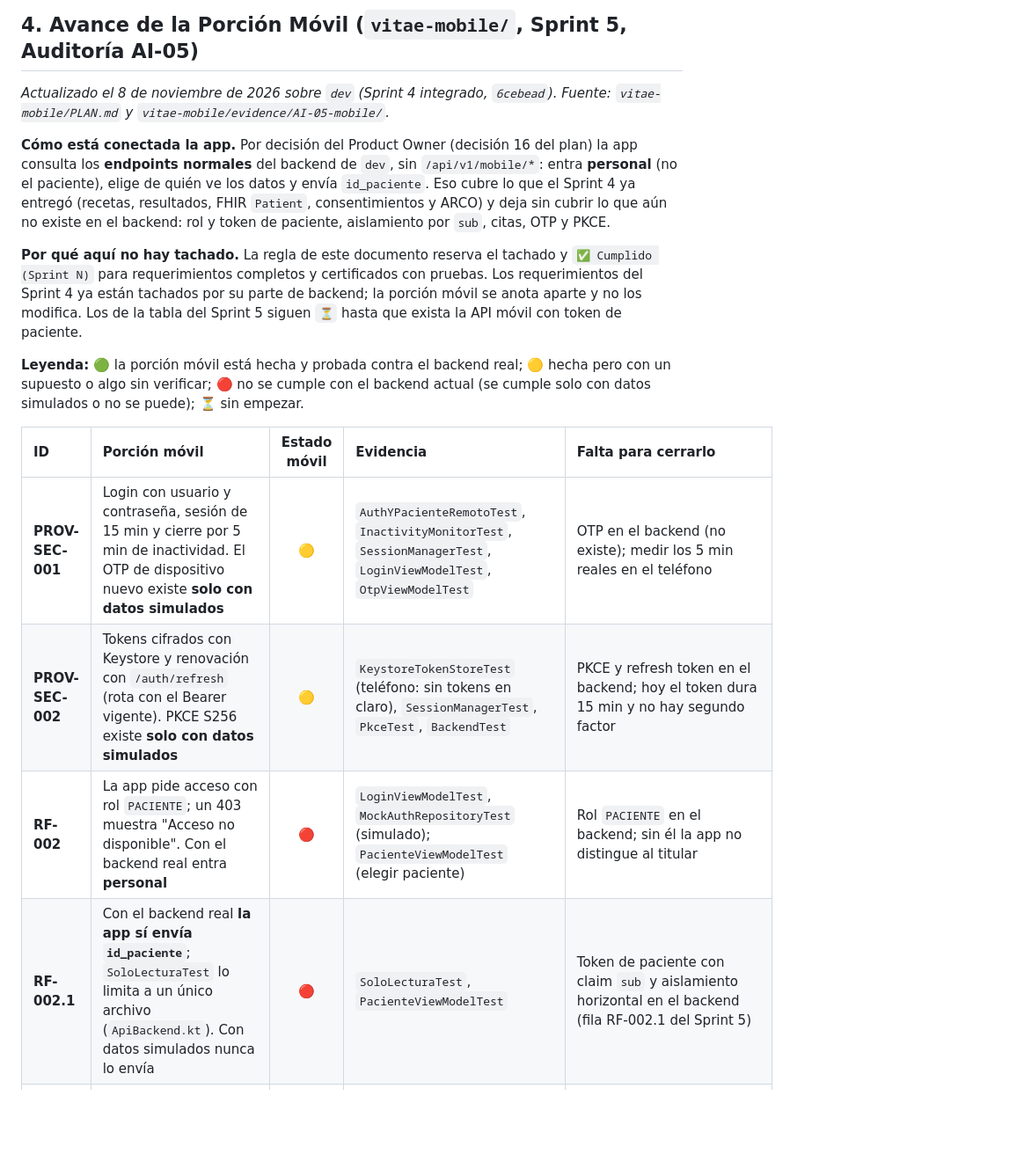
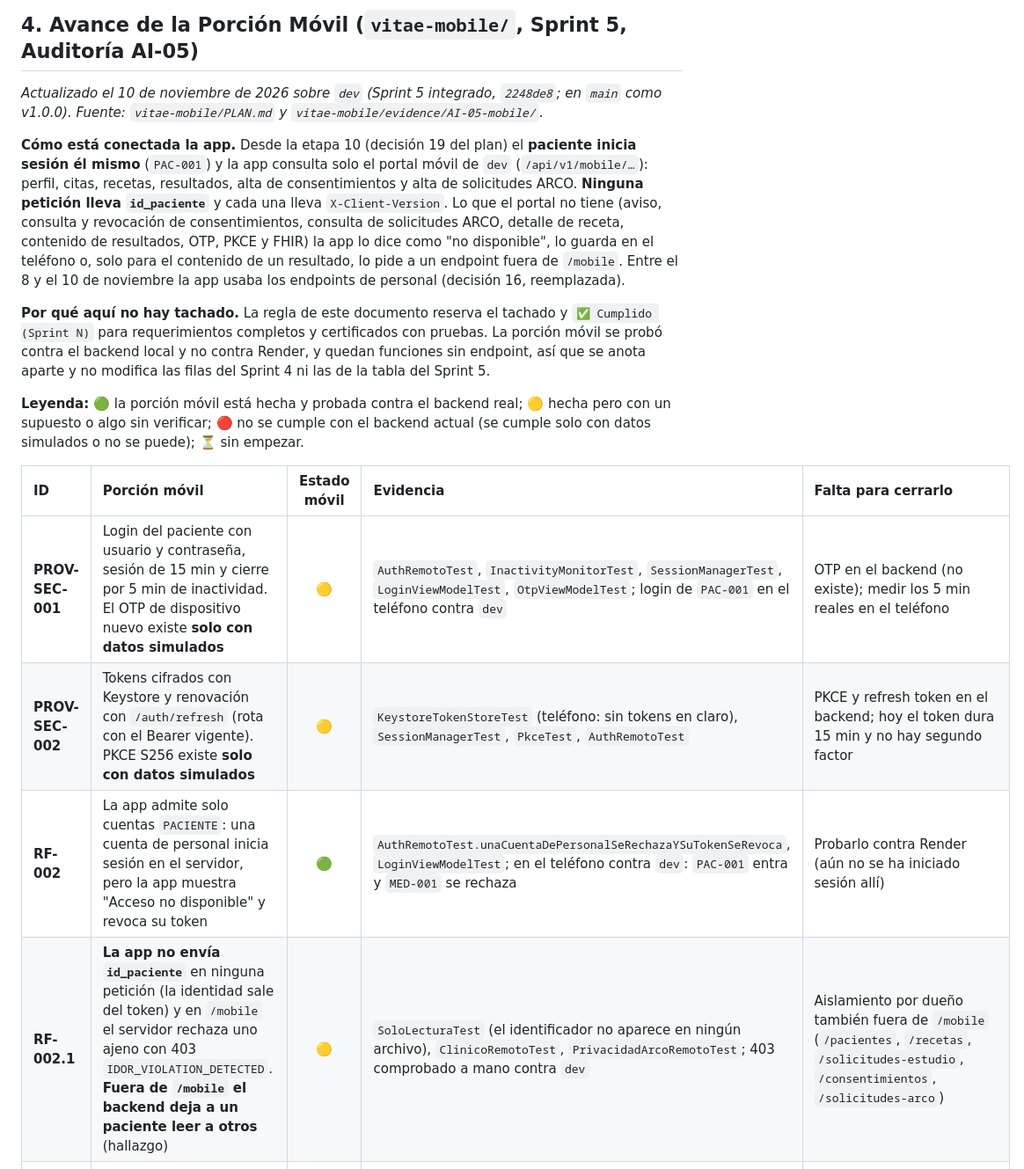
Before and after one commit to Coria322/hospital-vitae-monorepo, a Markdown page: sih-hospitalario_agents/matriz_trazabilidad.md, the part around one of its changes. Shown at 88% size. GitHub-like rendering; blank space fills up the shorter version.

```diff
--- a/sih-hospitalario_agents/matriz_trazabilidad.md
+++ b/sih-hospitalario_agents/matriz_trazabilidad.md
@@ -148,18 +148,18 @@
 
 ## 4. Avance de la Porción Móvil (`vitae-mobile/`, Sprint 5, Auditoría AI-05)
 
-*Actualizado el 8 de noviembre de 2026 sobre `dev` (Sprint 4 integrado, `6cebead`). Fuente: `vitae-mobile/PLAN.md` y `vitae-mobile/evidence/AI-05-mobile/`.*
+*Actualizado el 10 de noviembre de 2026 sobre `dev` (Sprint 5 integrado, `2248de8`; en `main` como v1.0.0). Fuente: `vitae-mobile/PLAN.md` y `vitae-mobile/evidence/AI-05-mobile/`.*
 
-**Cómo está conectada la app.** Por decisión del Product Owner (decisión 16 del plan) la app consulta los **endpoints normales** del backend de `dev`, sin `/api/v1/mobile/*`: entra **personal** (no el paciente), elige de quién ve los datos y envía `id_paciente`. Eso cubre lo que el Sprint 4 ya entregó (recetas, resultados, FHIR `Patient`, consentimientos y ARCO) y deja sin cubrir lo que aún no existe en el backend: rol y token de paciente, aislamiento por `sub`, citas, OTP y PKCE.
+**Cómo está conectada la app.** Desde la etapa 10 (decisión 19 del plan) el **paciente inicia sesión él mismo** (`PAC-001`) y la app consulta solo el portal móvil de `dev` (`/api/v1/mobile/…`): perfil, citas, recetas, resultados, alta de consentimientos y alta de solicitudes ARCO. **Ninguna petición lleva `id_paciente`** y cada una lleva `X-Client-Version`. Lo que el portal no tiene (aviso, consulta y revocación de consentimientos, consulta de solicitudes ARCO, detalle de receta, contenido de resultados, OTP, PKCE y FHIR) la app lo dice como "no disponible", lo guarda en el teléfono o, solo para el contenido de un resultado, lo pide a un endpoint fuera de `/mobile`. Entre el 8 y el 10 de noviembre la app usaba los endpoints de personal (decisión 16, reemplazada).
 
-**Por qué aquí no hay tachado.** La regla de este documento reserva el tachado y `✅ Cumplido (Sprint N)` para requerimientos completos y certificados con pruebas. Los requerimientos del Sprint 4 ya están tachados por su parte de backend; la porción móvil se anota aparte y no los modifica. Los de la tabla del Sprint 5 siguen `⏳` hasta que exista la API móvil con token de paciente.
+**Por qué aquí no hay tachado.** La regla de este documento reserva el tachado y `✅ Cumplido (Sprint N)` para requerimientos completos y certificados con pruebas. La porción móvil se probó contra el backend local y no contra Render, y quedan funciones sin endpoint, así que se anota aparte y no modifica las filas del Sprint 4 ni las de la tabla del Sprint 5.
 
 **Leyenda:** 🟢 la porción móvil está hecha y probada contra el backend real; 🟡 hecha pero con un supuesto o algo sin verificar; 🔴 no se cumple con el backend actual (se cumple solo con datos simulados o no se puede); ⏳ sin empezar.
 
 | ID | Porción móvil | Estado móvil | Evidencia | Falta para cerrarlo |
 | :--- | :--- | :---: | :--- | :--- |
-| **PROV-SEC-001** | Login con usuario y contraseña, sesión de 15 min y cierre por 5 min de inactividad. El OTP de dispositivo nuevo existe **solo con datos simulados** | 🟡 | `AuthYPacienteRemotoTest`, `InactivityMonitorTest`, `SessionManagerTest`, `LoginViewModelTest`, `OtpViewModelTest` | OTP en el backend (no existe); medir los 5 min reales en el teléfono |
-| **PROV-SEC-002** | Tokens cifrados con Keystore y renovación con `/auth/refresh` (rota con el Bearer vigente). PKCE S256 existe **solo con datos simulados** | 🟡 | `KeystoreTokenStoreTest` (teléfono: sin tokens en claro), `SessionManagerTest`, `PkceTest`, `BackendTest` | PKCE y refresh token en el backend; hoy el token dura 15 min y no hay segundo factor |
-| **RF-002** | La app pide acceso con rol `PACIENTE`; un 403 muestra "Acceso no disponible". Con el backend real entra **personal** | 🔴 | `LoginViewModelTest`, `MockAuthRepositoryTest` (simulado); `PacienteViewModelTest` (elegir paciente) | Rol `PACIENTE` en el backend; sin él la app no distingue al titular |
-| **RF-002.1** | Con el backend real **la app sí envía `id_paciente`**; `SoloLecturaTest` lo limita a un único archivo (`ApiBackend.kt`). Con datos simulados nunca lo envía | 🔴 | `SoloLecturaTest`, `PacienteViewModelTest` | Token de paciente con claim `sub` y aislamiento horizontal en el backend (fila RF-002.1 del Sprint 5) |
+| **PROV-SEC-001** | Login del paciente con usuario y contraseña, sesión de 15 min y cierre por 5 min de inactividad. El OTP de dispositivo nuevo existe **solo con datos simulados** | 🟡 | `AuthRemotoTest`, `InactivityMonitorTest`, `SessionManagerTest`, `LoginViewModelTest`, `OtpViewModelTest`; login de `PAC-001` en el teléfono contra `dev` | OTP en el backend (no existe); medir los 5 min reales en el teléfono |
+| **PROV-SEC-002** | Tokens cifrados con Keystore y renovación con `/auth/refresh` (rota con el Bearer vigente). PKCE S256 existe **solo con datos simulados** | 🟡 | `KeystoreTokenStoreTest` (teléfono: sin tokens en claro), `SessionManagerTest`, `PkceTest`, `AuthRemotoTest` | PKCE y refresh token en el backend; hoy el token dura 15 min y no hay segundo factor |
+| **RF-002** | La app admite solo cuentas `PACIENTE`: una cuenta de personal inicia sesión en el servidor, pero la app muestra "Acceso no disponible" y revoca su token | 🟢 | `AuthRemotoTest.unaCuentaDePersonalSeRechazaYSuTokenSeRevoca`, `LoginViewModelTest`; en el teléfono contra `dev`: `PAC-001` entra y `MED-001` se rechaza | Probarlo contra Render (aún no se ha iniciado sesión allí) |
+| **RF-002.1** | **La app no envía `id_paciente`** en ninguna petición (la identidad sale del token) y en `/mobile` el servidor rechaza uno ajeno con 403 `IDOR_VIOLATION_DETECTED`. **Fuera de `/mobile` el backend deja a un paciente leer a otros** (hallazgo) | 🟡 | `SoloLecturaTest` (el identificador no aparece en ningún archivo), `ClinicoRemotoTest`, `PrivacidadArcoRemotoTest`; 403 comprobado a mano contra `dev` | Aislamiento por dueño también fuera de `/mobile` (`/pacientes`, `/recetas`, `/solicitudes-estudio`, `/consentimientos`, `/solicitudes-arco`) |
 | **RF-003** | Un 401 con sesión la invalida; un 403 no | 🟢 | `ApiClientTest`, `SessionManagerTest`, `SeguridadTest`; login erróneo con 401 comprobado en vivo contra `dev` | El 403 real (`BREAK_THE_GLASS_REQUIRED`) se probó con respuesta simulada, no en el teléfono |
```
Also changed, not shown: other parts of sih-hospitalario_agents/matriz_trazabilidad.md (+10 -10 lines), CONTEXT.md (+4 -4 lines).
